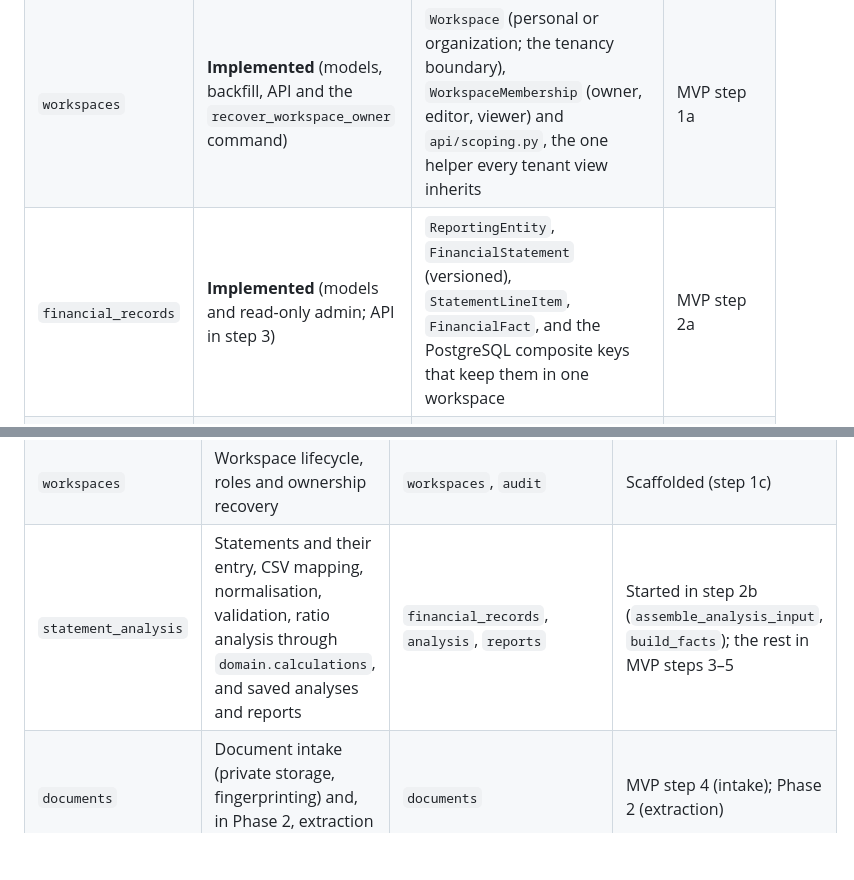
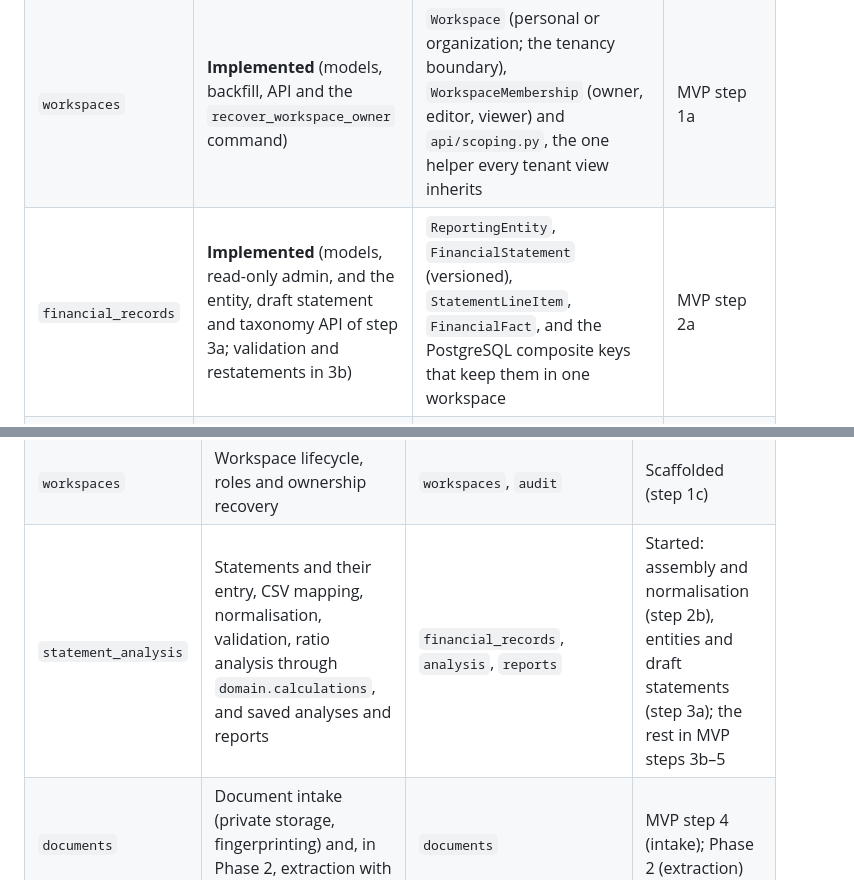
Before and after one commit to Kiritiaajd/Finlume, a Markdown page: docs/architecture/DOMAIN_BOUNDARIES.md, 2 parts joined by grey strips. Rendered like a GitHub page; blank space fills up the shorter version.

```diff
--- a/docs/architecture/DOMAIN_BOUNDARIES.md
+++ b/docs/architecture/DOMAIN_BOUNDARIES.md
@@ -111,7 +111,7 @@ Arrows point from a module to what it depends on. Dashed modules do not exist ye
 | `accounts` | **Implemented** | Custom `User` model (`public_id`, case-insensitive unique email). It had to exist before the first migration. | — |
 | `organizations` | **Implemented** (models and API) | `Organization` (the customer boundary) and `OrganizationMembership` (admin, member). Grants no workspace access ([ADR-0008](../decisions/ADR-0008-organizations-and-workspace-tenancy.md)) | MVP step 1a |
 | `workspaces` | **Implemented** (models, backfill, API and the `recover_workspace_owner` command) | `Workspace` (personal or organization; the tenancy boundary), `WorkspaceMembership` (owner, editor, viewer) and `api/scoping.py`, the one helper every tenant view inherits | MVP step 1a |
-| `financial_records` | **Implemented** (models and read-only admin; API in step 3) | `ReportingEntity`, `FinancialStatement` (versioned), `StatementLineItem`, `FinancialFact`, and the PostgreSQL composite keys that keep them in one workspace | MVP step 2a |
+| `financial_records` | **Implemented** (models, read-only admin, and the entity, draft statement and taxonomy API of step 3a; validation and restatements in 3b) | `ReportingEntity`, `FinancialStatement` (versioned), `StatementLineItem`, `FinancialFact`, and the PostgreSQL composite keys that keep them in one workspace | MVP step 2a |
 | `ingestion` | Conditional (Phase 1) | Only tables for import batches and row errors, if needed. The import workflow itself lives in `services/statement_analysis` and `services/documents` (§3.3) | CSV upload, if import batches need persisting |
 | `documents` | **Implemented** (minimal: `manual_entry` only) | `SourceDocument` metadata. The file columns (SHA-256, private storage key) arrive with the first stored upload, the CSV file kept for provenance (step 4) | MVP step 2a |
 | `analysis` | Planned (Phase 1) | `AnalysisRun` (immutable), `MetricResult`, `AnalysisIssue` | Persisting an engine run |
@@ -164,7 +164,7 @@ responsibility with a clear boundary, not a separate process.
 | `accounts` | Registration and personal-workspace provisioning | `accounts`, `workspaces`, `audit` | Scaffolded (step 1b) |
 | `organizations` | Organization lifecycle and membership | `organizations`, `workspaces`, `audit` | Implemented (step 1d) |
 | `workspaces` | Workspace lifecycle, roles and ownership recovery | `workspaces`, `audit` | Scaffolded (step 1c) |
-| `statement_analysis` | Statements and their entry, CSV mapping, normalisation, validation, ratio analysis through `domain.calculations`, and saved analyses and reports | `financial_records`, `analysis`, `reports` | Started in step 2b (`assemble_analysis_input`, `build_facts`); the rest in MVP steps 3–5 |
+| `statement_analysis` | Statements and their entry, CSV mapping, normalisation, validation, ratio analysis through `domain.calculations`, and saved analyses and reports | `financial_records`, `analysis`, `reports` | Started: assembly and normalisation (step 2b), entities and draft statements (step 3a); the rest in MVP steps 3b–5 |
 | `documents` | Document intake (private storage, fingerprinting) and, in Phase 2, extraction with human review | `documents` | MVP step 4 (intake); Phase 2 (extraction) |
 | `stock_research` | Company research, market data, valuation | `investments`, `market_data`, `infrastructure/providers` | Phase 5 |
 | `portfolio_analysis` | Holdings, returns, risk and allocation | `investments` | Phase 5 |
```
Also changed, not shown: CHANGELOG.md (+10 -0 lines), docs/development/MVP_IMPLEMENTATION_PLAN.md (+7 -2 lines).
